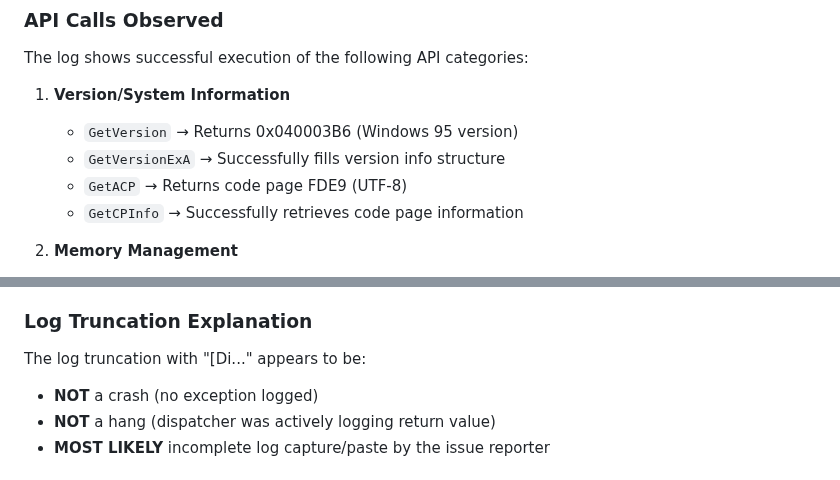
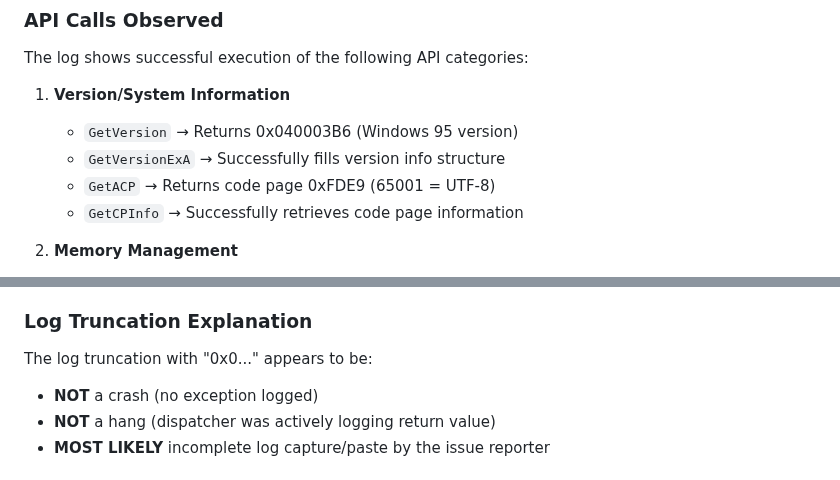
Before and after one commit to archanox/Win32Emu, a Markdown page: CPUZ_W9X_PART1_ANALYSIS.md, 2 parts joined by grey strips. Drawn GitHub-style.

Commit message:
Fix documentation errors in analysis report
Co-authored-by: archanox <1642971+archanox@users.noreply.github.com>

```diff
--- a/CPUZ_W9X_PART1_ANALYSIS.md
+++ b/CPUZ_W9X_PART1_ANALYSIS.md
@@ -19,7 +19,7 @@ The log shows successful execution of the following API categories:
 1. **Version/System Information**
    - `GetVersion` → Returns 0x040003B6 (Windows 95 version)
    - `GetVersionExA` → Successfully fills version info structure
-   - `GetACP` → Returns code page FDE9 (UTF-8)
+   - `GetACP` → Returns code page 0xFDE9 (65001 = UTF-8)
    - `GetCPInfo` → Successfully retrieves code page information
 
 2. **Memory Management**
@@ -142,7 +142,7 @@ This confirms our findings that the implementation is correct and robust.
 
 ### Log Truncation Explanation
 
-The log truncation with "[Di..." appears to be:
+The log truncation with "0x0..." appears to be:
 - **NOT** a crash (no exception logged)
 - **NOT** a hang (dispatcher was actively logging return value)
 - **MOST LIKELY** incomplete log capture/paste by the issue reporter
```
